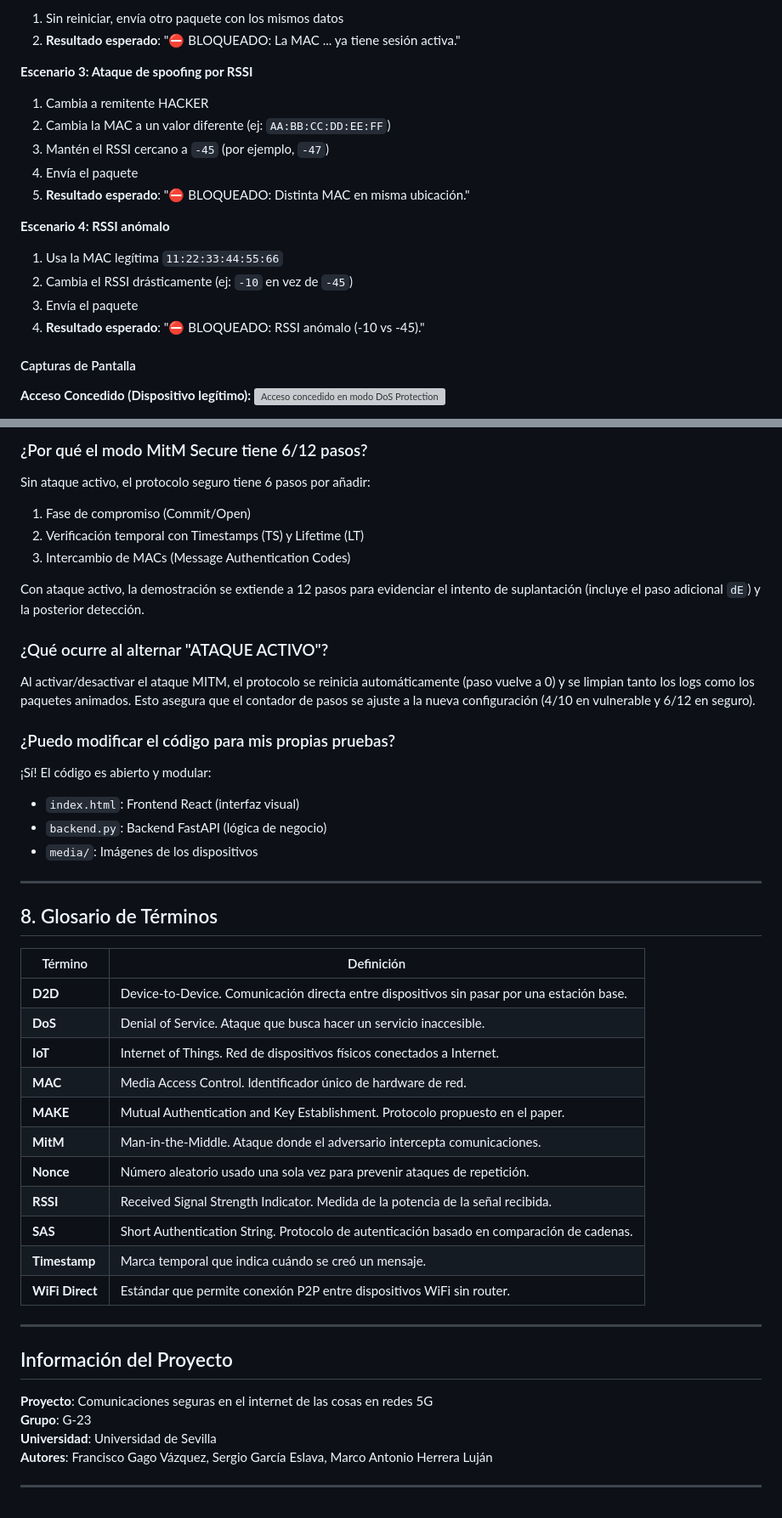
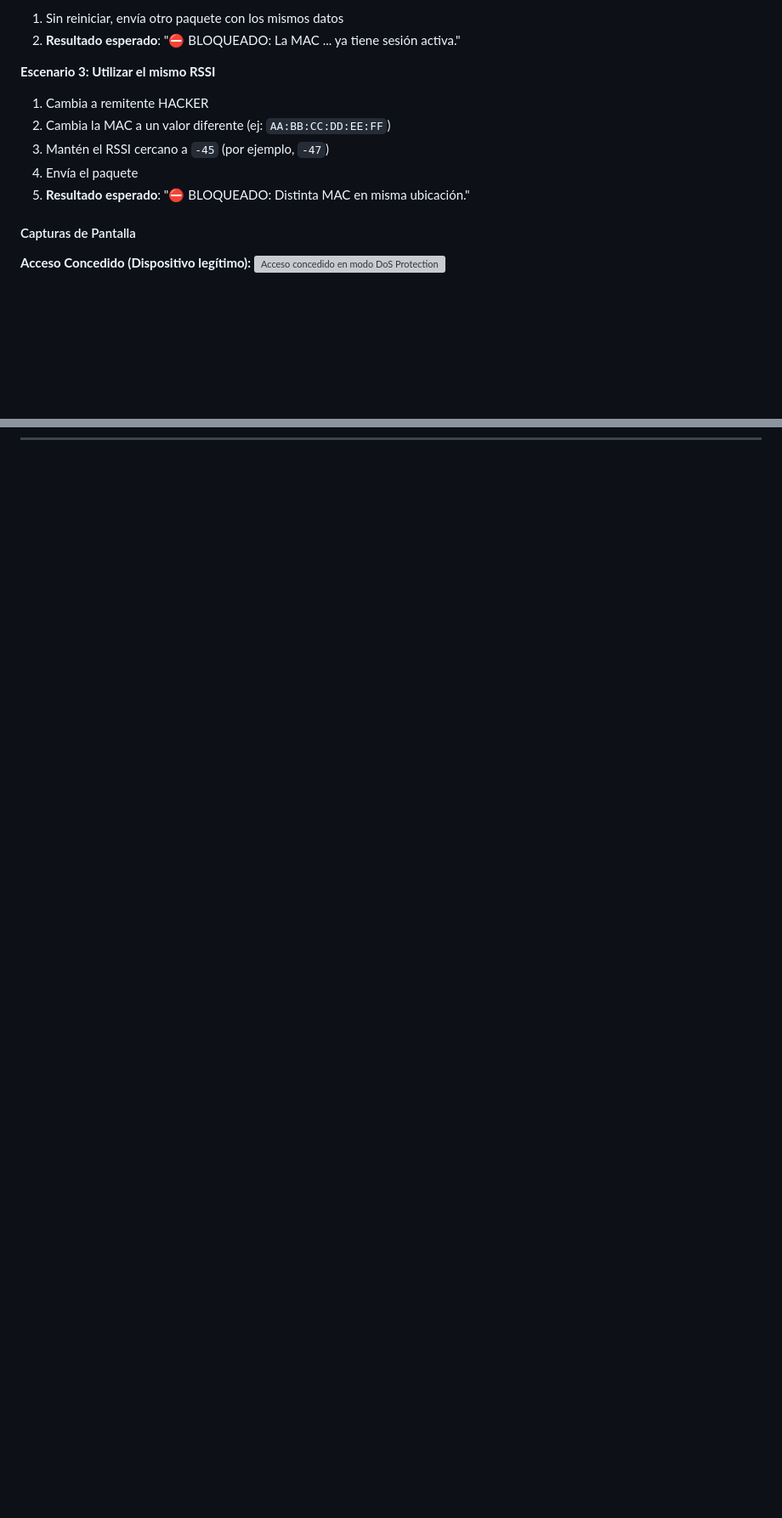
Before and after one commit to etsii-c-g23/Simulador-SmartCity, a Markdown page: guia_usuario.md, 2 parts joined by grey strips. Shown at 85% size. Rendered like a GitHub page; blank space fills up the shorter version; grey boxes are pictures that could not be loaded.

```diff
--- a/guia_usuario.md
+++ b/guia_usuario.md
@@ -236,18 +232,12 @@ El sistema aplica las siguientes reglas:
 1. Sin reiniciar, envía otro paquete con los mismos datos
 2. **Resultado esperado**: "⛔ BLOQUEADO: La MAC ... ya tiene sesión activa."
 
-**Escenario 3: Ataque de spoofing por RSSI**
+**Escenario 3: Utilizar el mismo RSSI**
 1. Cambia a remitente HACKER
 2. Cambia la MAC a un valor diferente (ej: `AA:BB:CC:DD:EE:FF`)
 3. Mantén el RSSI cercano a `-45` (por ejemplo, `-47`)
 4. Envía el paquete
 5. **Resultado esperado**: "⛔ BLOQUEADO: Distinta MAC en misma ubicación."
-
-**Escenario 4: RSSI anómalo**
-1. Usa la MAC legítima `11:22:33:44:55:66`
-2. Cambia el RSSI drásticamente (ej: `-10` en vez de `-45`)
-3. Envía el paquete
-4. **Resultado esperado**: "⛔ BLOQUEADO: RSSI anómalo (-10 vs -45)."
 
 #### Capturas de Pantalla
 
@@ -407,45 +392,0 @@ En modo protegido, una vez que un dispositivo se conecta exitosamente, no puede
-### ¿Por qué el modo MitM Secure tiene 6/12 pasos?
-Sin ataque activo, el protocolo seguro tiene 6 pasos por añadir:
-1. Fase de compromiso (Commit/Open)
-2. Verificación temporal con Timestamps (TS) y Lifetime (LT)
-3. Intercambio de MACs (Message Authentication Codes)
-
-Con ataque activo, la demostración se extiende a 12 pasos para evidenciar el intento de suplantación (incluye el paso adicional `dE`) y la posterior detección.
-
-### ¿Qué ocurre al alternar "ATAQUE ACTIVO"?
-Al activar/desactivar el ataque MITM, el protocolo se reinicia automáticamente (paso vuelve a 0) y se limpian tanto los logs como los paquetes animados. Esto asegura que el contador de pasos se ajuste a la nueva configuración (4/10 en vulnerable y 6/12 en seguro).
-
-### ¿Puedo modificar el código para mis propias pruebas?
-¡Sí! El código es abierto y modular:
-- `index.html`: Frontend React (interfaz visual)
-- `backend.py`: Backend FastAPI (lógica de negocio)
-- `media/`: Imágenes de los dispositivos
-
----
-
-## 8. Glosario de Términos
-
-| Término | Definición |
-|---------|------------|
-| **D2D** | Device-to-Device. Comunicación directa entre dispositivos sin pasar por una estación base. |
-| **DoS** | Denial of Service. Ataque que busca hacer un servicio inaccesible. |
-| **IoT** | Internet of Things. Red de dispositivos físicos conectados a Internet. |
-| **MAC** | Media Access Control. Identificador único de hardware de red. |
-| **MAKE** | Mutual Authentication and Key Establishment. Protocolo propuesto en el paper. |
-| **MitM** | Man-in-the-Middle. Ataque donde el adversario intercepta comunicaciones. |
-| **Nonce** | Número aleatorio usado una sola vez para prevenir ataques de repetición. |
-| **RSSI** | Received Signal Strength Indicator. Medida de la potencia de la señal recibida. |
-| **SAS** | Short Authentication String. Protocolo de autenticación basado en comparación de cadenas. |
-| **Timestamp** | Marca temporal que indica cuándo se creó un mensaje. |
-| **WiFi Direct** | Estándar que permite conexión P2P entre dispositivos WiFi sin router. |
-
----
-
-## Información del Proyecto
-
-**Proyecto**: Comunicaciones seguras en el internet de las cosas en redes 5G
-**Grupo**: G-23
-**Universidad**: Universidad de Sevilla
-**Autores**: Francisco Gago Vázquez, Sergio García Eslava, Marco Antonio Herrera Luján
-
----
```
Also changed, not shown: other parts of guia_usuario.md (+73 -81 lines).
